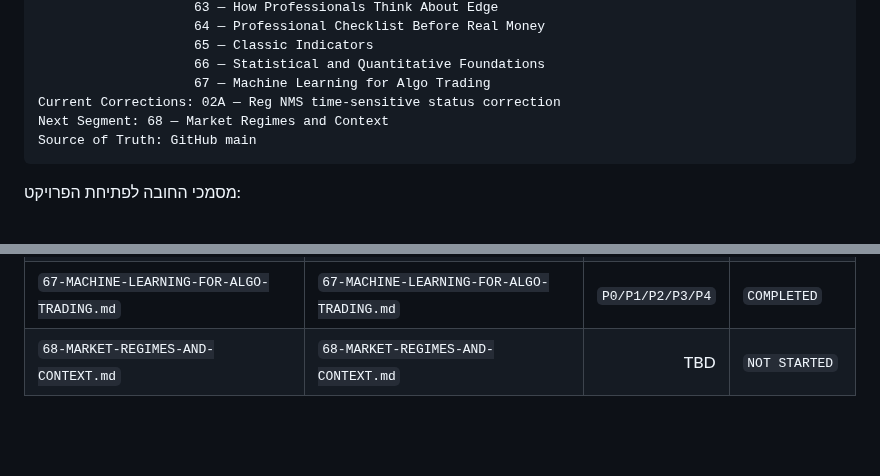
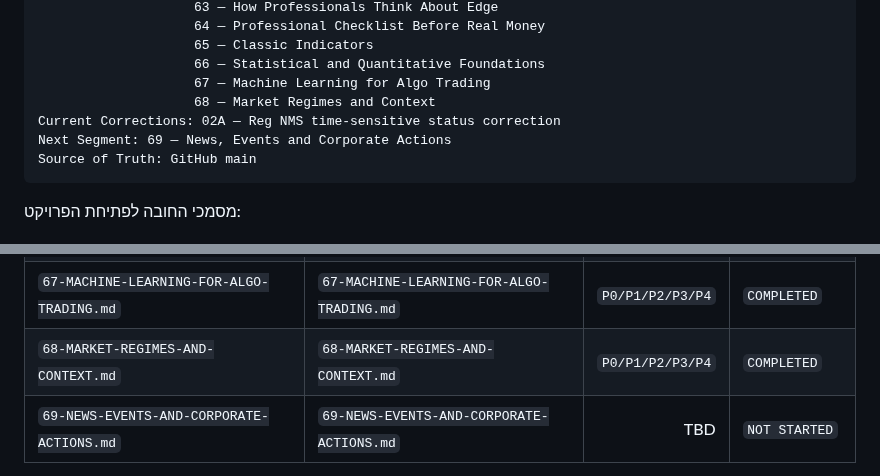
Before and after one commit to LirazShay/algo-course, a Markdown page: recommendations/00-INDEX.md, 2 parts joined by grey strips. GitHub-like rendering; blank space fills up the shorter version.

Commit message:
Advance Recommendation Playbook to segment 69

````diff
--- a/recommendations/00-INDEX.md
+++ b/recommendations/00-INDEX.md
@@ -77,8 +77,9 @@ Completed Segments: 01 — Foundations / Personal Algo System
                     65 — Classic Indicators
                     66 — Statistical and Quantitative Foundations
                     67 — Machine Learning for Algo Trading
+                    68 — Market Regimes and Context
 Current Corrections: 02A — Reg NMS time-sensitive status correction
-Next Segment: 68 — Market Regimes and Context
+Next Segment: 69 — News, Events and Corporate Actions
 Source of Truth: GitHub main
 ```
 
@@ -230,5 +231,6 @@ Baseline
 | `65-CLASSIC-INDICATORS.md` | `65-CLASSIC-INDICATORS.md` | `P0/P1/P2/P3/P4` | `COMPLETED` |
 | `66-STATISTICAL-AND-QUANTITATIVE-FOUNDATIONS.md` | `66-STATISTICAL-AND-QUANTITATIVE-FOUNDATIONS.md` | `P0/P1/P2/P3/P4` | `COMPLETED` |
 | `67-MACHINE-LEARNING-FOR-ALGO-TRADING.md` | `67-MACHINE-LEARNING-FOR-ALGO-TRADING.md` | `P0/P1/P2/P3/P4` | `COMPLETED` |
-| `68-MARKET-REGIMES-AND-CONTEXT.md` | `68-MARKET-REGIMES-AND-CONTEXT.md` | TBD | `NOT STARTED` |
+| `68-MARKET-REGIMES-AND-CONTEXT.md` | `68-MARKET-REGIMES-AND-CONTEXT.md` | `P0/P1/P2/P3/P4` | `COMPLETED` |
+| `69-NEWS-EVENTS-AND-CORPORATE-ACTIONS.md` | `69-NEWS-EVENTS-AND-CORPORATE-ACTIONS.md` | TBD | `NOT STARTED` |
 
````
Also changed, not shown: other parts of recommendations/00-INDEX.md (+1 -1 lines).
